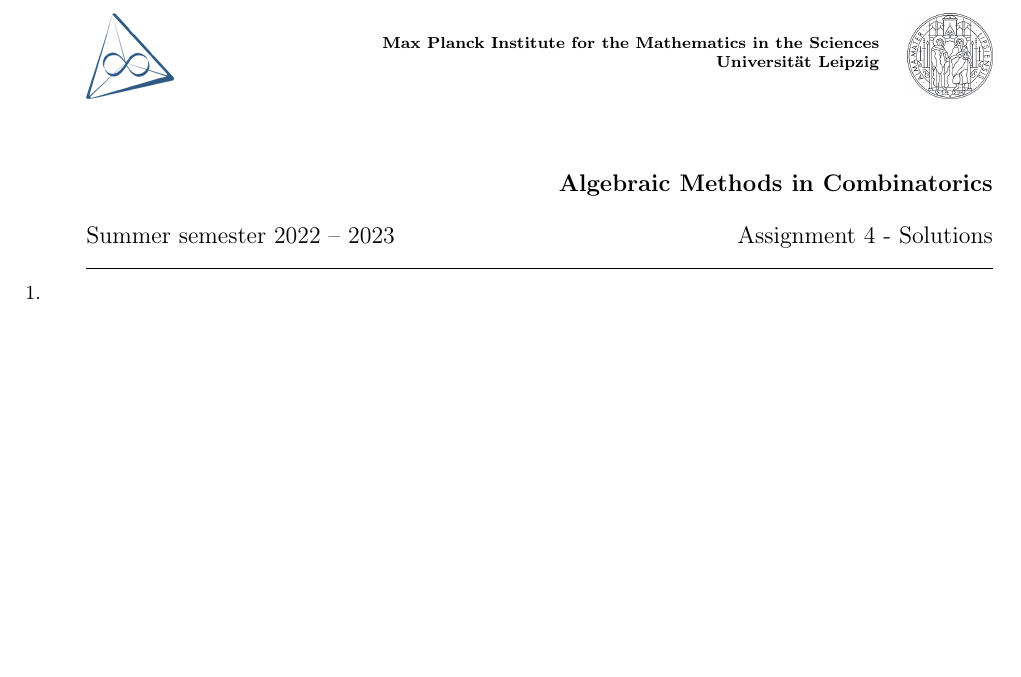
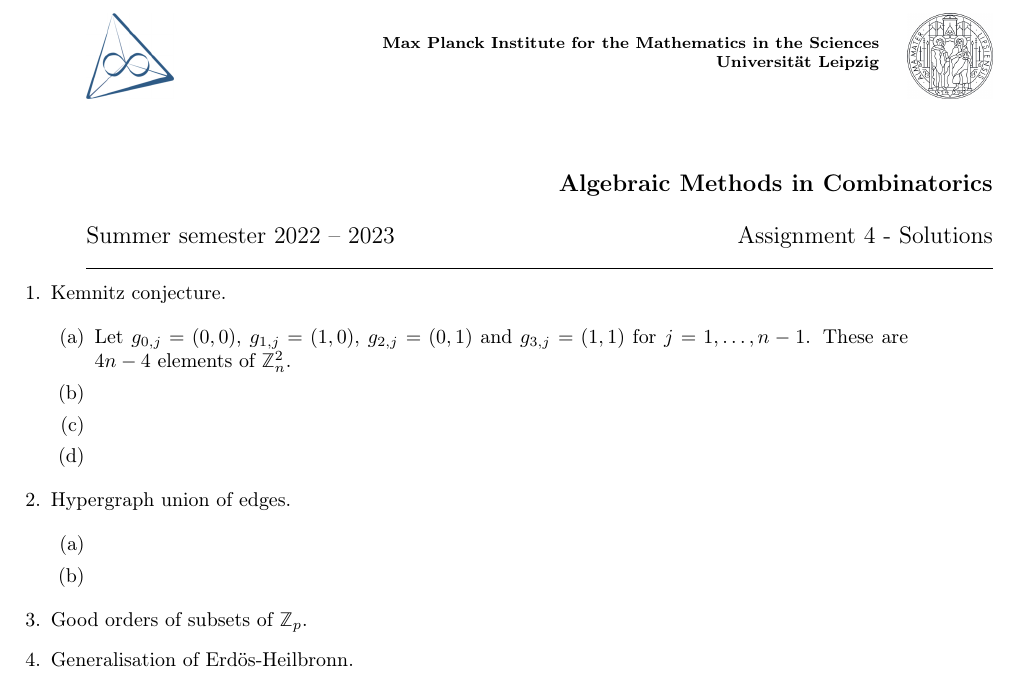
Before and after one commit to raulpenaguiao/algebraic-methods-combinatorics, a LaTeX problem sheet (assignments/amc_hs4.tex): part of the page, cut so that both start at the same text, the shorter picture padded with empty space. Compiled offline with pdfLaTeX.

Commit message:
begining of solutions 4

```diff
--- a/assignments/amc_hs4.tex
+++ b/assignments/amc_hs4.tex
@@ -105,7 +105,32 @@
 \maketitle
 \vspace{2mm}
 \begin{enumerate}
+\item Kemnitz conjecture.
+
+\begin{enumerate}
+\item Let $g_{0, j} = (0, 0)$, $g_{1, j} = (1, 0)$, $g_{2, j} = (0, 1)$ and $g_{3, j} = (1, 1)$ for $j=1, \ldots, n-1$.
+These are $4n-4$ elements of $\Z_n^2$.
+
+\item
+
+\item
+
+\item
+\end{enumerate}
+
+
+\item Hypergraph union of edges.
+
+\begin{enumerate}
+\item
+
 \item
 
 \end{enumerate}
+
+\item Good orders of subsets of $\Z_p$.
+
+\item Generalisation of Erd\"os-Heilbronn.
+
+\end{enumerate}
 \end{document}
```
